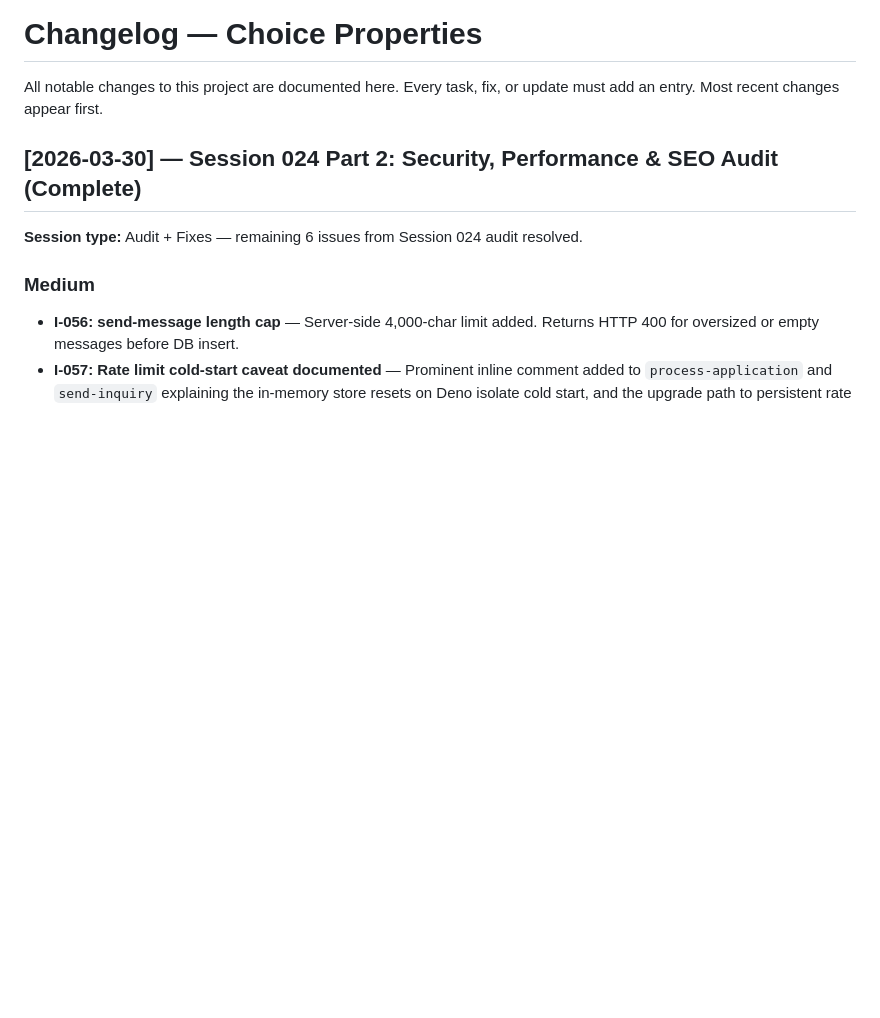
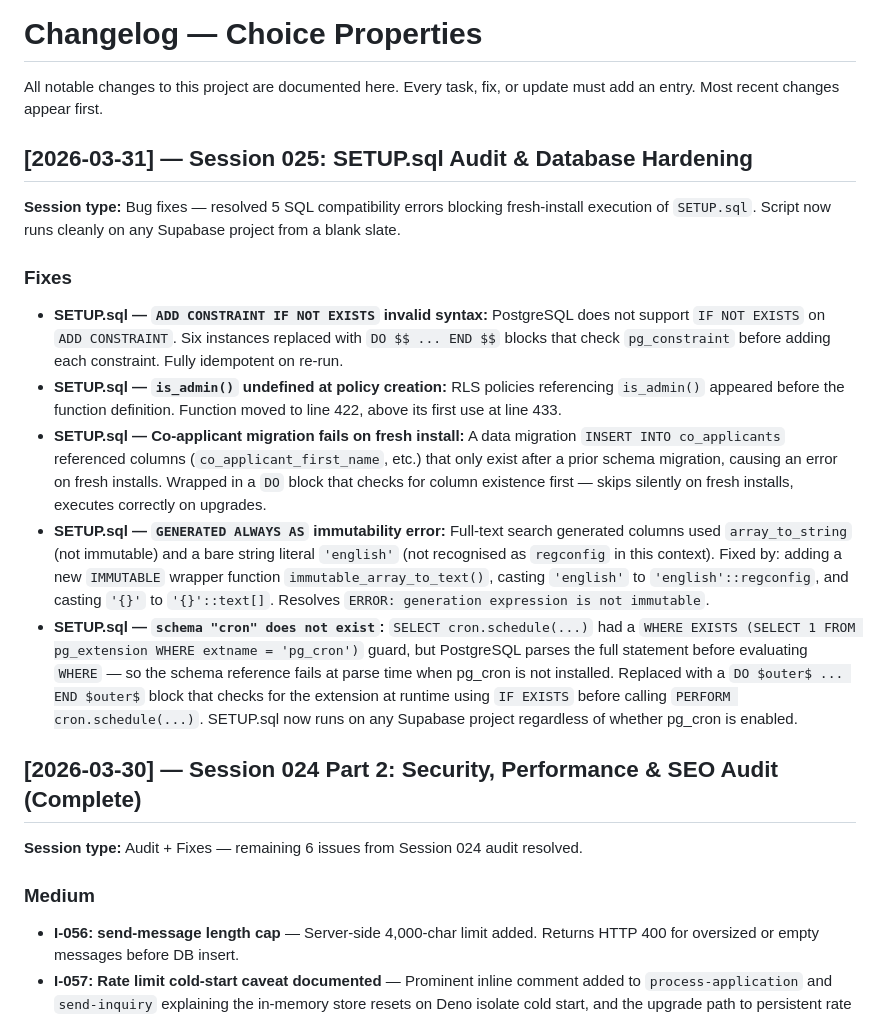
Before and after one commit to choicepropertyofficial1-collab/choicepropertiesofficial, a Markdown page: CHANGELOG.md, the part around the change. GitHub-like rendering; blank space fills up the shorter version.

```diff
--- a/CHANGELOG.md
+++ b/CHANGELOG.md
@@ -2,6 +2,18 @@
 
 All notable changes to this project are documented here.
 Every task, fix, or update must add an entry. Most recent changes appear first.
+
+
+## [2026-03-31] — Session 025: SETUP.sql Audit & Database Hardening
+
+**Session type:** Bug fixes — resolved 5 SQL compatibility errors blocking fresh-install execution of `SETUP.sql`. Script now runs cleanly on any Supabase project from a blank slate.
+
+### Fixes
+- **SETUP.sql — `ADD CONSTRAINT IF NOT EXISTS` invalid syntax:** PostgreSQL does not support `IF NOT EXISTS` on `ADD CONSTRAINT`. Six instances replaced with `DO $$ ... END $$` blocks that check `pg_constraint` before adding each constraint. Fully idempotent on re-run.
+- **SETUP.sql — `is_admin()` undefined at policy creation:** RLS policies referencing `is_admin()` appeared before the function definition. Function moved to line 422, above its first use at line 433.
+- **SETUP.sql — Co-applicant migration fails on fresh install:** A data migration `INSERT INTO co_applicants` referenced columns (`co_applicant_first_name`, etc.) that only exist after a prior schema migration, causing an error on fresh installs. Wrapped in a `DO` block that checks for column existence first — skips silently on fresh installs, executes correctly on upgrades.
+- **SETUP.sql — `GENERATED ALWAYS AS` immutability error:** Full-text search generated columns used `array_to_string` (not immutable) and a bare string literal `'english'` (not recognised as `regconfig` in this context). Fixed by: adding a new `IMMUTABLE` wrapper function `immutable_array_to_text()`, casting `'english'` to `'english'::regconfig`, and casting `'{}'` to `'{}'::text[]`. Resolves `ERROR: generation expression is not immutable`.
+- **SETUP.sql — `schema "cron" does not exist`:** `SELECT cron.schedule(...)` had a `WHERE EXISTS (SELECT 1 FROM pg_extension WHERE extname = 'pg_cron')` guard, but PostgreSQL parses the full statement before evaluating `WHERE` — so the schema reference fails at parse time when pg_cron is not installed. Replaced with a `DO $outer$ ... END $outer$` block that checks for the extension at runtime using `IF EXISTS` before calling `PERFORM cron.schedule(...)`. SETUP.sql now runs on any Supabase project regardless of whether pg_cron is enabled.
 
 
 ## [2026-03-30] — Session 024 Part 2: Security, Performance & SEO Audit (Complete)
```
Also changed, not shown: ARCHITECTURE.md (+7 -0 lines), SETUP.md (+4 -0 lines).
